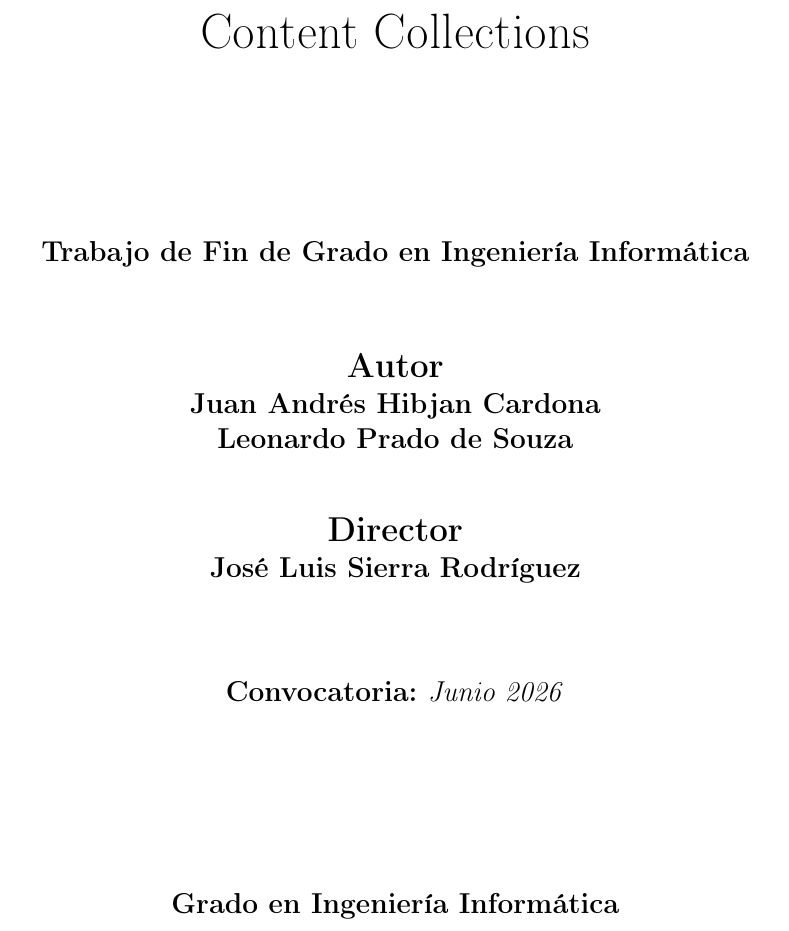
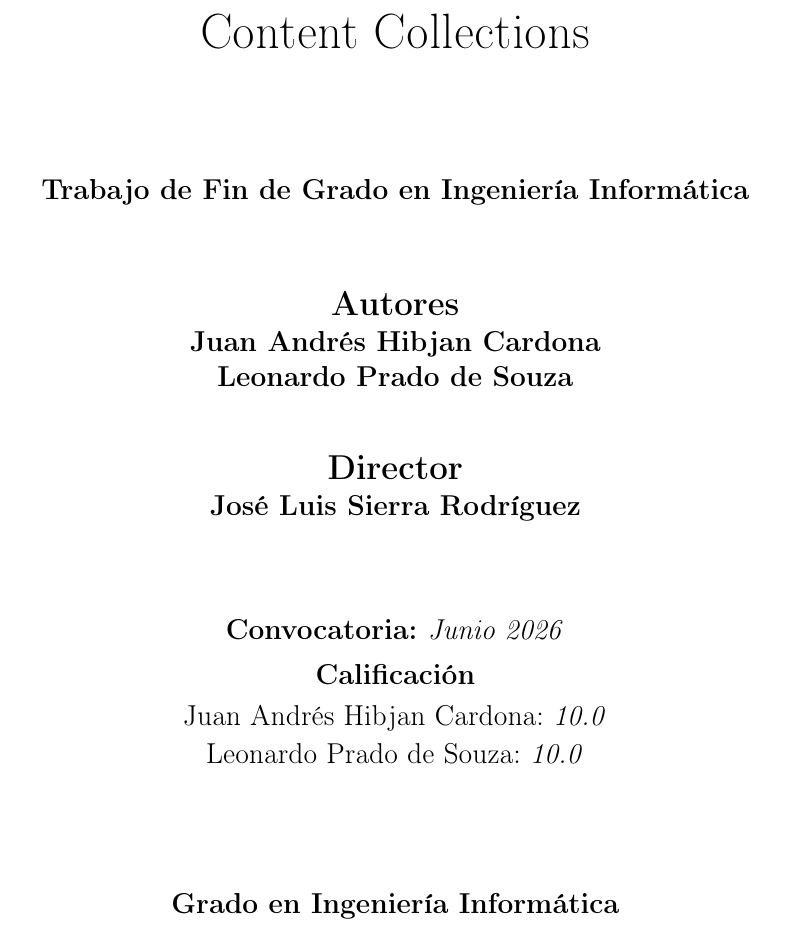
Before and after one commit to hibjan/TFG, a LaTeX thesis (docs/TFGTeXiS.tex, which reads docs/Cascaras/cover.tex, docs/TeXiS/TeXiS_cover.tex): part of page 3 of 156, cut so that both start at the same text. Compiled offline with pdfLaTeX; a LaTeX package or settings file that is missing is left out.

Commit message:
Grades + small fix

```diff
--- a/docs/Cascaras/cover.tex
+++ b/docs/Cascaras/cover.tex
@@ -159,3 +159,5 @@ Universidad Complutense de Madrid
+Juan Andrés Hibjan Cardona: \textit{10.0}\\[0.1em]
+Leonardo Prado de Souza: \textit{10.0}
 }
 
 %%%%%%%%%%%%%%%%%%%%%%%%%%%%%%%%%%%%%%%%%%%%%%%%%%%%%%%%%%%%%%%%%%%%%%
--- a/docs/TeXiS/TeXiS_cover.tex
+++ b/docs/TeXiS/TeXiS_cover.tex
@@ -401,7 +401,7 @@
 \begin{center}
 \textoPrimerSubtituloPortadaVal
 \mbox{ } \\ \mbox{ } \\
-{\Large \bfseries Autor}\\
+{\Large \bfseries Autores}\\
 \textbf{\autorPortadaVal}\\[1.0cm]
 {\Large \bfseries Director}\\
 \textbf{\directorPortadaVal}\\[0.3cm]
```
Also changed, not shown: docs/Cascaras/cover.tex (4 more changed lines), 2 other files.
